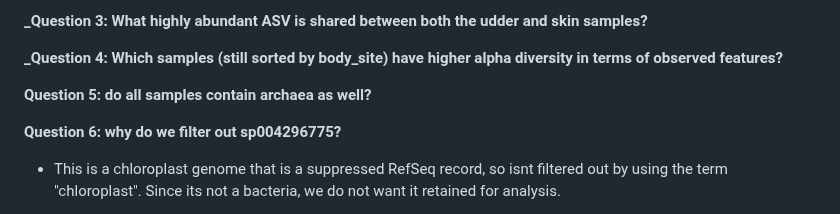
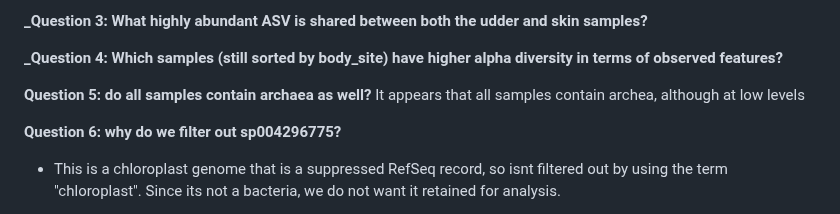
Before and after one commit to cmblanco427/ANEQ505_HW, a Markdown page: 01_homework/homework_2_PC_VS.md, the part around the change. Rendered like a GitHub page.

Commit message:
vault backup: 2026-03-02 13:59:23

```diff
--- a/01_homework/homework_2_PC_VS.md
+++ b/01_homework/homework_2_PC_VS.md
@@ -105,6 +105,7 @@ qiime taxa barplot \
 **_Question 4: Which samples (still sorted by body_site) have higher alpha diversity in terms of observed features?**
 
 **Question 5: do all samples contain archaea as well?**
+It appears that all samples contain archea, although at low levels
 
 **Question 6: why do we filter out sp004296775?**
 - This is a chloroplast genome that is a suppressed RefSeq record, so isnt filtered out by using the term "chloroplast". Since its not a bacteria, we do not want it retained for analysis.
```
